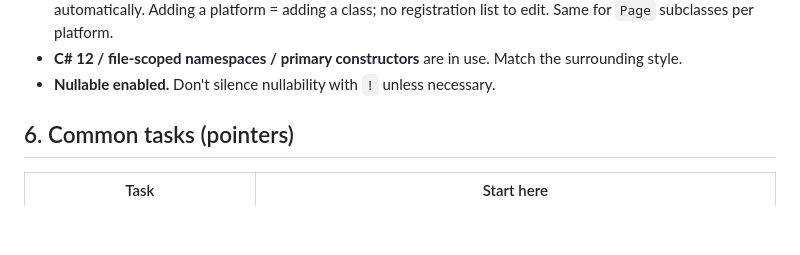
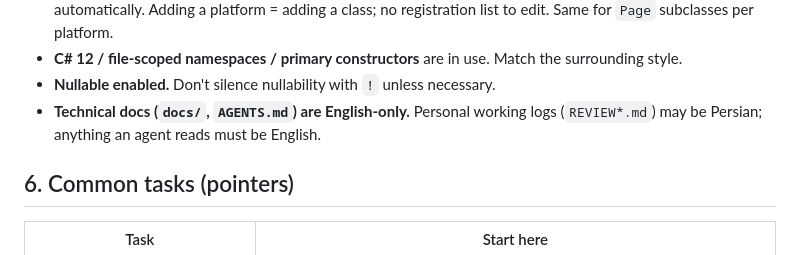
Before and after one commit to h-nargesi/Job-Seeker, a Markdown page: AGENTS.md, the part around the change. GitHub-like rendering; blank space fills up the shorter version.

Commit message:
English-only rule

```diff
--- a/AGENTS.md
+++ b/AGENTS.md
@@ -156,6 +156,8 @@ Full detail: [`docs/ARCHITECTURE.md`](docs/ARCHITECTURE.md).
 - **C# 12 / file-scoped namespaces / primary constructors** are in use.
   Match the surrounding style.
 - **Nullable enabled.** Don't silence nullability with `!` unless necessary.
+- **Technical docs (`docs/`, `AGENTS.md`) are English-only.** Personal working
+  logs (`REVIEW*.md`) may be Persian; anything an agent reads must be English.
 
 ## 6. Common tasks (pointers)
 
```
